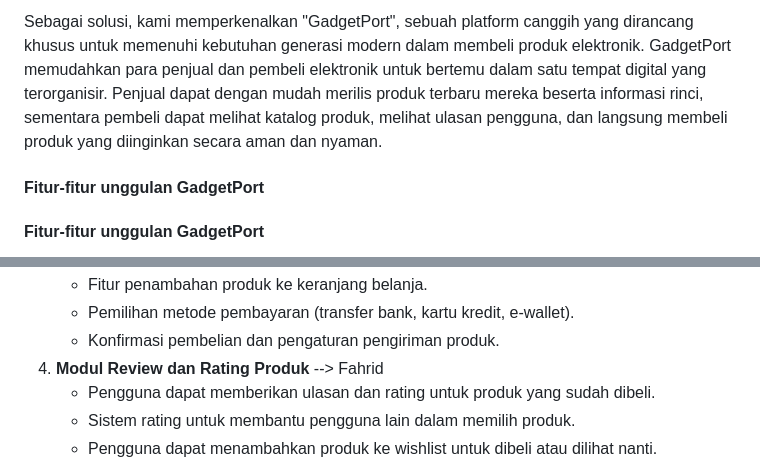
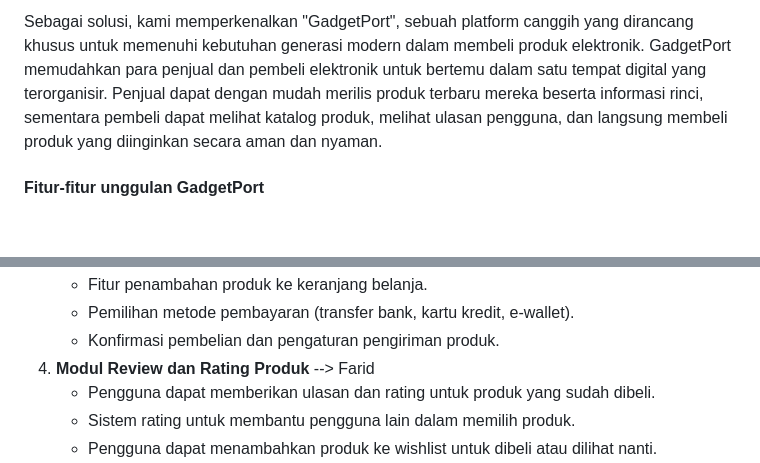
Before and after one commit to PBP-D08/gadget-port, a Markdown page: README.md, 2 parts joined by grey strips. Drawn GitHub-style; blank space fills up the shorter version.

Commit message:
pull merge

```diff
--- a/README.md
+++ b/README.md
@@ -15,7 +15,6 @@ Di tengah pesatnya perkembangan teknologi dan tingginya permintaan pasar terhada
 
 Sebagai solusi, kami memperkenalkan "GadgetPort", sebuah platform canggih yang dirancang khusus untuk memenuhi kebutuhan generasi modern dalam membeli produk elektronik. GadgetPort memudahkan para penjual dan pembeli elektronik untuk bertemu dalam satu tempat digital yang terorganisir. Penjual dapat dengan mudah merilis produk terbaru mereka beserta informasi rinci, sementara pembeli dapat melihat katalog produk, melihat ulasan pengguna, dan langsung membeli produk yang diinginkan secara aman dan nyaman.
 
-#### **Fitur-fitur unggulan GadgetPort**
 #### Fitur-fitur unggulan GadgetPort
 - **Filter Produk Cerdas** – Memungkinkan pengguna untuk mencari produk sesuai kategori seperti smartphone, laptop, smartwatch, dan lainnya, serta memfilter berdasarkan harga dan brand.
 - **Memberi dan Membaca Ulasan** – Sebelum melakukan pembelian, pembeli dapat membaca ulasan dari pengguna lain untuk memastikan kualitas dan keunggulan produk yang mereka pilih. Setelah melakukan pembelian, pembeli juga bisa memberikan ulasan produk tersebut.
@@ -40,7 +39,7 @@ Berikut adalah daftar modul yang diimplementasikan:
     - Fitur penambahan produk ke keranjang belanja.
     - Pemilihan metode pembayaran (transfer bank, kartu kredit, e-wallet).
     - Konfirmasi pembelian dan pengaturan pengiriman produk.
-4. **Modul Review dan Rating Produk** --> Fahrid
+4. **Modul Review dan Rating Produk** --> Farid
     - Pengguna dapat memberikan ulasan dan rating untuk produk yang sudah dibeli.
     - Sistem rating untuk membantu pengguna lain dalam memilih produk.
     - Pengguna dapat menambahkan produk ke wishlist untuk dibeli atau dilihat nanti.
```
